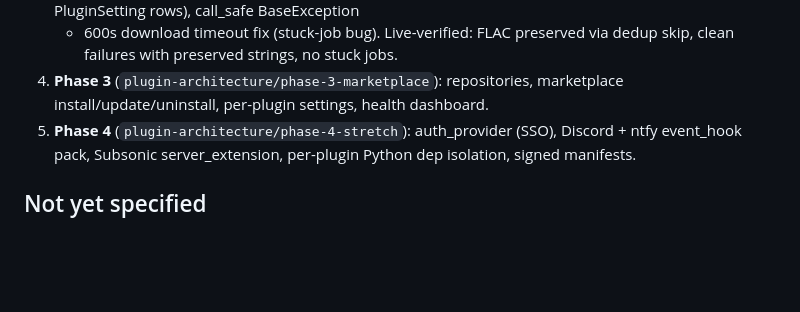
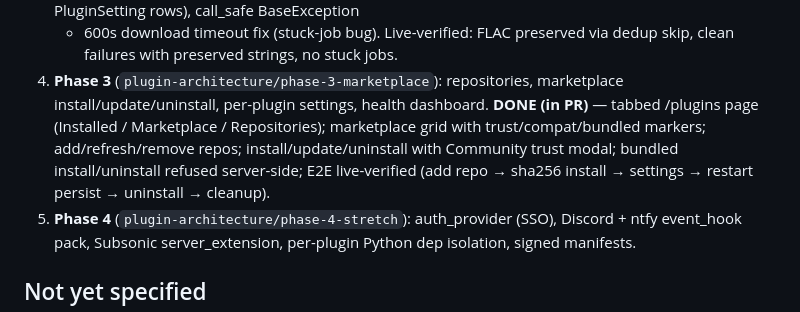
Before and after one commit to tajanthind/fnack, a Markdown page: wayfinder/plugin-architecture-map.md, the part around the change. GitHub-like rendering; blank space fills up the shorter version.

Commit message:
wayfinder: mark Phase 3 implemented (PR pending)

```diff
--- a/wayfinder/plugin-architecture-map.md
+++ b/wayfinder/plugin-architecture-map.md
@@ -116,6 +116,12 @@ phase.
    via dedup skip, clean failures with preserved strings, no stuck jobs.
 4. **Phase 3** (`plugin-architecture/phase-3-marketplace`): repositories,
    marketplace install/update/uninstall, per-plugin settings, health dashboard.
+   **DONE (in PR)** — tabbed /plugins page (Installed / Marketplace /
+   Repositories); marketplace grid with trust/compat/bundled markers;
+   add/refresh/remove repos; install/update/uninstall with Community
+   trust modal; bundled install/uninstall refused server-side; E2E
+   live-verified (add repo → sha256 install → settings → restart persist →
+   uninstall → cleanup).
 5. **Phase 4** (`plugin-architecture/phase-4-stretch`): auth_provider (SSO),
    Discord + ntfy event_hook pack, Subsonic server_extension, per-plugin Python
    dep isolation, signed manifests.
```
